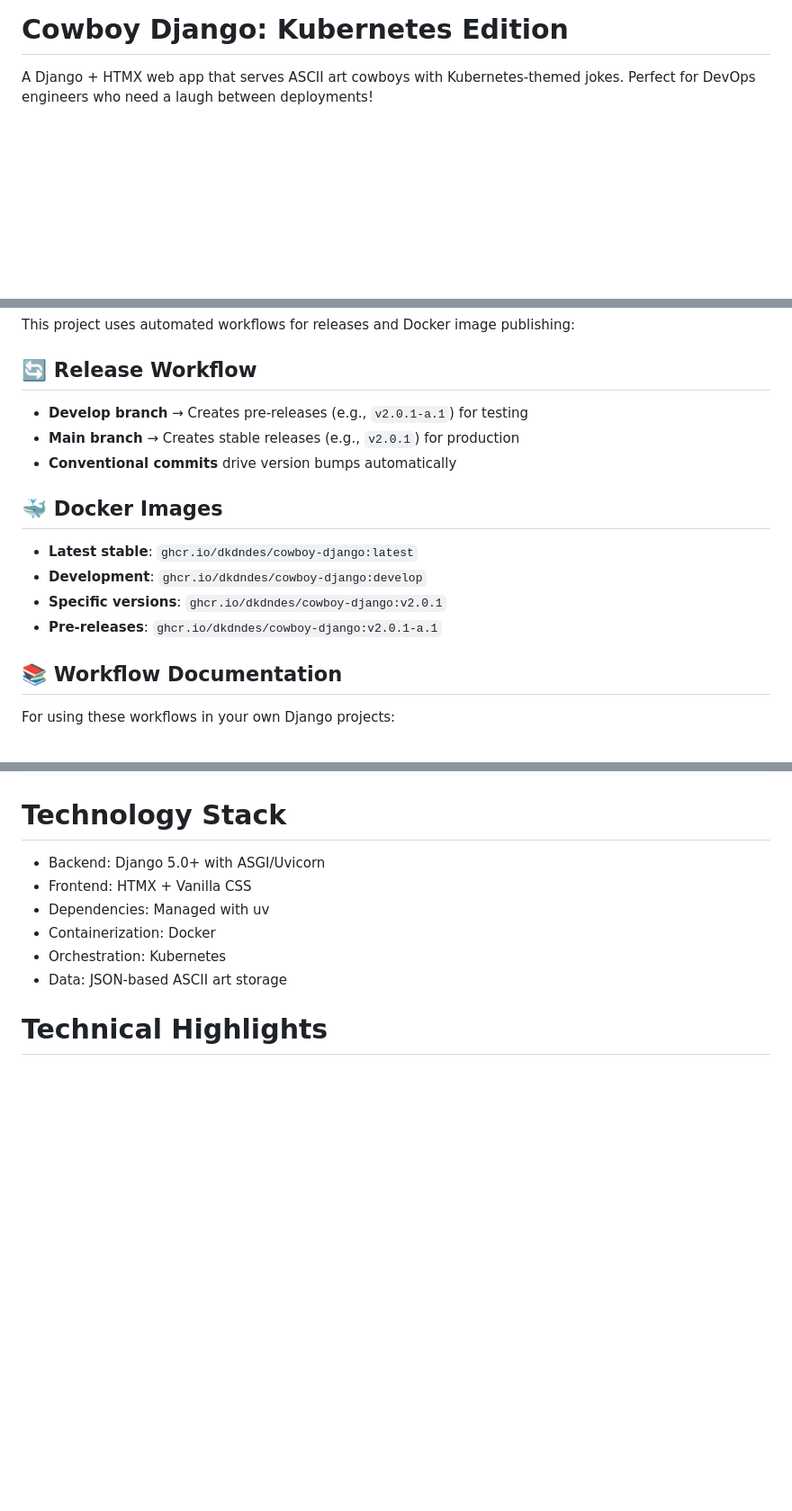
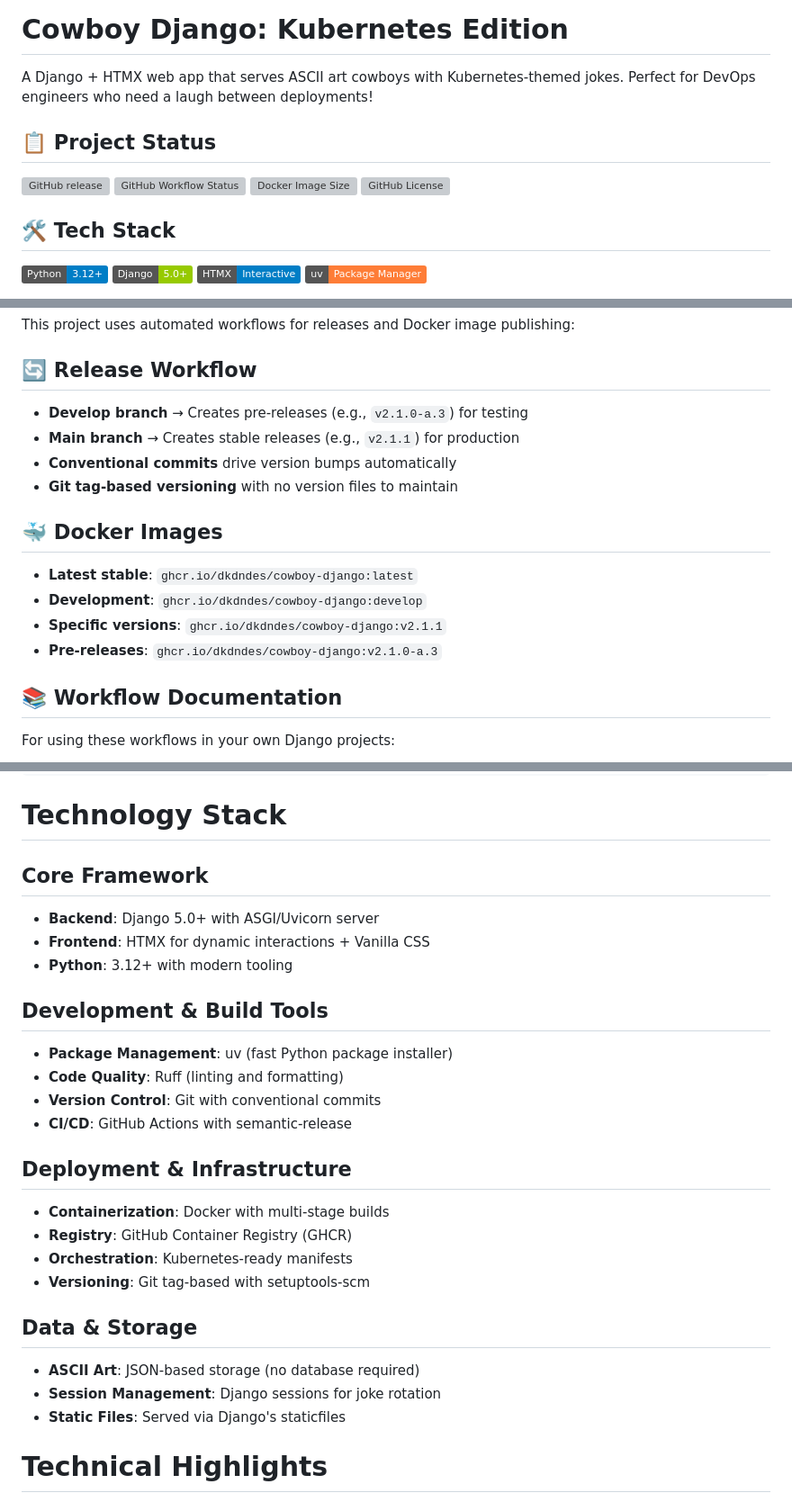
Before and after one commit to dkdndes/cowboy-django, a Markdown page: README.md, 3 parts joined by grey strips. Shown: that part at 90% size. Rendered like a GitHub page; badges without logos; blank space fills up the shorter version; grey boxes are pictures that could not be loaded.

Commit message:
docs: update README with comprehensive badges and tech stack
- Add comprehensive badge sections for project status, tech stack, and DevOps tools
- Include badges for Python, Django, HTMX, uv, Ruff, Semantic Release, Docker, and Kubernetes
- Update version references to latest v2.1.1 release
- Enhance technology stack section with detailed tool descriptions
- Add GitHub Actions workflow status and Docker image size badges
- Improve project navigation with organized badge sections

```diff
--- a/README.md
+++ b/README.md
@@ -2,3 +2,17 @@
 
 A Django + HTMX web app that serves ASCII art cowboys with Kubernetes-themed jokes. Perfect for DevOps engineers who need a laugh between deployments!
 
+## 📋 Project Status
+
+![GitHub release](https://img.shields.io/github/v/release/dkdndes/cowboy-django)
+![GitHub Workflow Status](https://img.shields.io/github/actions/workflow/status/dkdndes/cowboy-django/python-release.yml?branch=main&label=release%20workflow)
+![Docker Image Size](https://img.shields.io/docker/image-size/ghcr.io/dkdndes/cowboy-django/latest?label=docker%20image)
+![GitHub License](https://img.shields.io/github/license/dkdndes/cowboy-django)
+
+## 🛠️ Tech Stack
+
+![Python](https://img.shields.io/badge/Python-3.12+-blue?logo=python&logoColor=white)
+![Django](https://img.shields.io/badge/Django-5.0+-green?logo=django&logoColor=white)
+![HTMX](https://img.shields.io/badge/HTMX-Interactive-blue?logo=htmx&logoColor=white)
+![uv](https://img.shields.io/badge/uv-Package%20Manager-orange?logo=python&logoColor=white)
+
@@ -85,15 +109,16 @@ Visit: http://localhost:8000
 This project uses automated workflows for releases and Docker image publishing:
 
 ## 🔄 Release Workflow
-- **Develop branch** → Creates pre-releases (e.g., `v2.0.1-a.1`) for testing
-- **Main branch** → Creates stable releases (e.g., `v2.0.1`) for production
+- **Develop branch** → Creates pre-releases (e.g., `v2.1.0-a.3`) for testing
+- **Main branch** → Creates stable releases (e.g., `v2.1.1`) for production
 - **Conventional commits** drive version bumps automatically
+- **Git tag-based versioning** with no version files to maintain
 
 ## 🐳 Docker Images
 - **Latest stable**: `ghcr.io/dkdndes/cowboy-django:latest`
 - **Development**: `ghcr.io/dkdndes/cowboy-django:develop`
-- **Specific versions**: `ghcr.io/dkdndes/cowboy-django:v2.0.1`
-- **Pre-releases**: `ghcr.io/dkdndes/cowboy-django:v2.0.1-a.1`
+- **Specific versions**: `ghcr.io/dkdndes/cowboy-django:v2.1.1`
+- **Pre-releases**: `ghcr.io/dkdndes/cowboy-django:v2.1.0-a.3`
 
 ## 📚 Workflow Documentation
 For using these workflows in your own Django projects:
@@ -188,12 +213,27 @@ cowboy-django/
 
 # Technology Stack
 
-- Backend: Django 5.0+ with ASGI/Uvicorn
-- Frontend: HTMX + Vanilla CSS
--	Dependencies: Managed with uv
-- Containerization: Docker
--	Orchestration: Kubernetes
--	Data: JSON-based ASCII art storage
+## Core Framework
+- **Backend**: Django 5.0+ with ASGI/Uvicorn server
+- **Frontend**: HTMX for dynamic interactions + Vanilla CSS
+- **Python**: 3.12+ with modern tooling
+
+## Development & Build Tools
+- **Package Management**: uv (fast Python package installer)
+- **Code Quality**: Ruff (linting and formatting)
+- **Version Control**: Git with conventional commits
+- **CI/CD**: GitHub Actions with semantic-release
+
+## Deployment & Infrastructure
+- **Containerization**: Docker with multi-stage builds
+- **Registry**: GitHub Container Registry (GHCR)
+- **Orchestration**: Kubernetes-ready manifests
+- **Versioning**: Git tag-based with setuptools-scm
+
+## Data & Storage
+- **ASCII Art**: JSON-based storage (no database required)
+- **Session Management**: Django sessions for joke rotation
+- **Static Files**: Served via Django's staticfiles
 
 
 # Technical Highlights
```
Also changed, not shown: other parts of README.md (+12 -2 lines).
